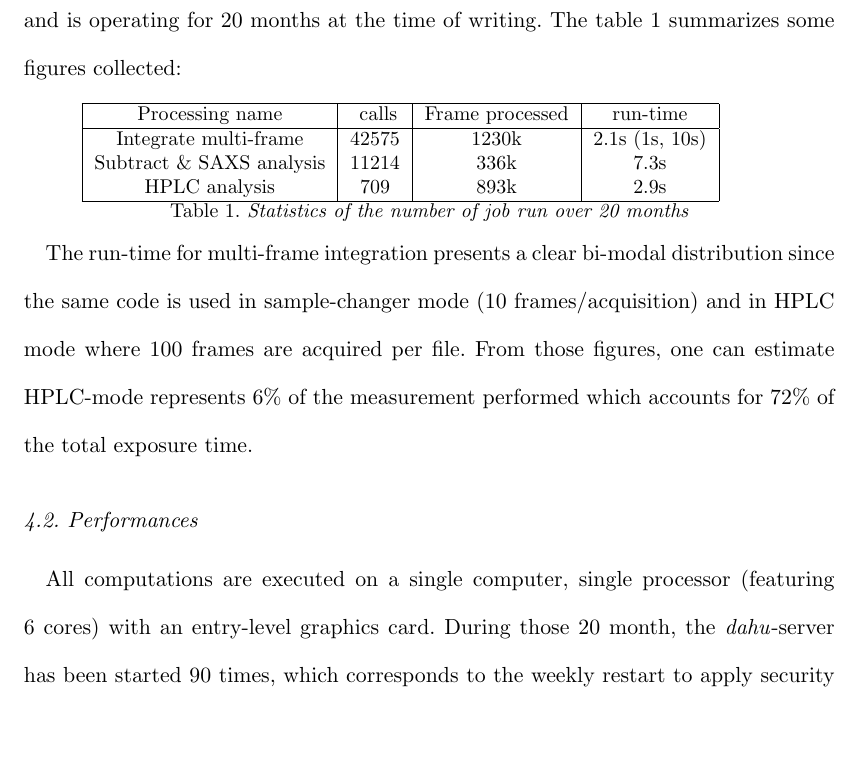
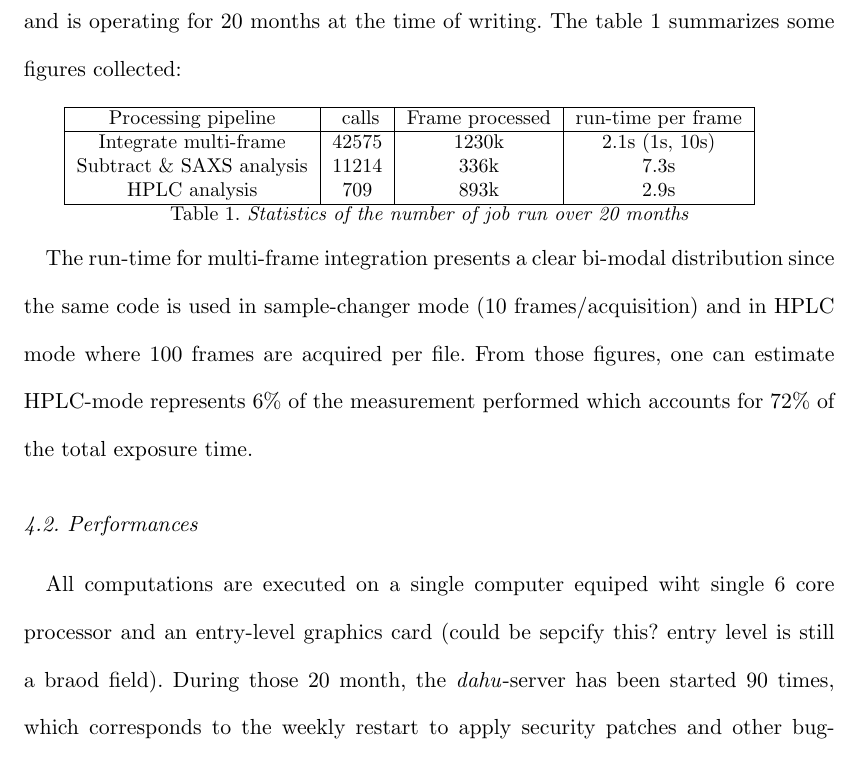
Before and after one commit to kif/biosaxs_analysis, a LaTeX document (document.tex): part of page 18 of 22, cut so that both start at the same text, the shorter picture padded with empty space. Compiled offline with pdfLaTeX.

Commit message:
minor edits to discussion

```diff
--- a/document.tex
+++ b/document.tex
@@ -409,7 +409,7 @@ The table \ref{stats} summarizes some figures collected:
     %\centering
     \begin{tabular}{|c|c|c|c|}
         \hline
-        Processing name & # calls & Frame processed & run-time \\
+        Processing pipeline & # calls & Frame processed & run-time per frame \\
         \hline
         Integrate multi-frame & 42575 & 1230k & 2.1s (1s, 10s) \\
         Subtract \& SAXS analysis & 11214 & 336k & 7.3s \\
@@ -426,7 +426,7 @@ From those figures, one can estimate HPLC-mode represents 6\% of the measurement
 
 \subsection{Performances}
 
-All computations are executed on a single computer, single processor (featuring 6 cores) with an entry-level graphics card.
+All computations are executed on a single computer equiped wiht  single 6 core processor and an entry-level graphics card (could be sepcify this? entry level is still a braod field).
 During those 20 month, the \textit{dahu}-server has been started 90 times, which corresponds to the weekly restart to apply security patches and other bug-corrections.
 Since all data-reduction occurs within the same process using threads, this demonstrates not only the reliability of the \textit{dahu}-server
 but also of the whole pipeline including \textit{FreeSAS} analysis.
```
